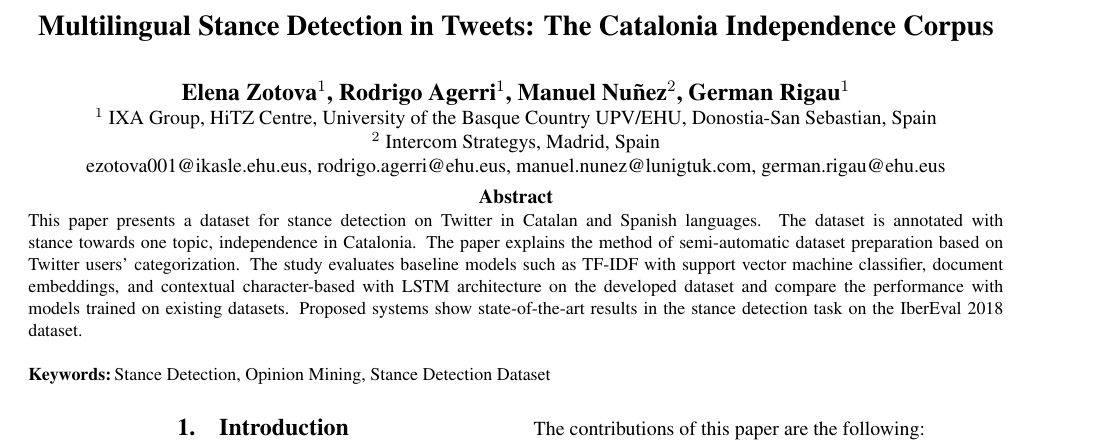
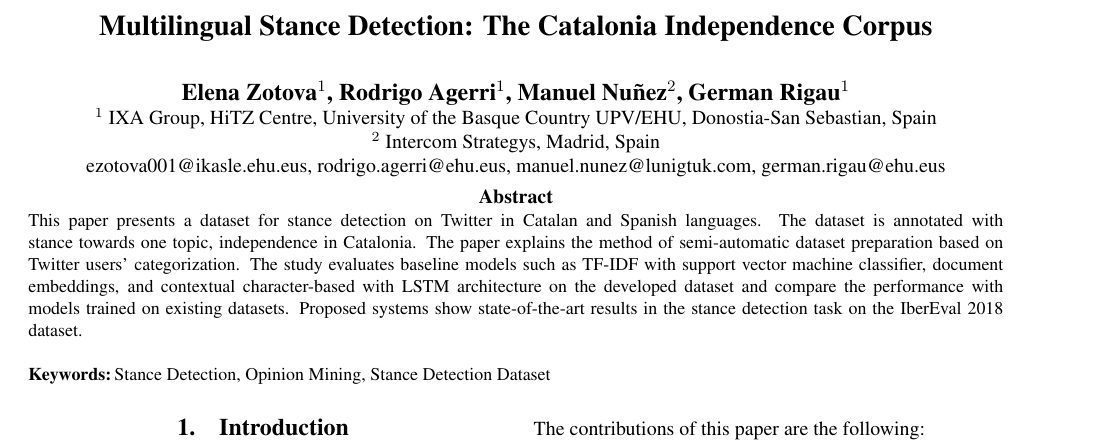
Before and after one commit to ragerri/multilingual-stance-lrec2020, a LaTeX document (main.tex): part of page 1 of 9, cut so that both start at the same text. Compiled offline with pdfLaTeX.

Commit message:
Updates from Overleaf

```diff
--- a/main.tex
+++ b/main.tex
@@ -13,7 +13,7 @@
 \usepackage{todonotes}
 \newcommand{\secref}[1]{\StrSubstitute{\getrefnumber{#1}}{.}{ }}
 
-\title{Multilingual Stance Detection in Tweets: The Catalonia Independence Corpus}
+\title{Multilingual Stance Detection: The Catalonia Independence Corpus}
 
 \name{Elena Zotova$^1$, Rodrigo Agerri$^1$, Manuel Nu\~nez$^2$, German Rigau$^1$}
 
```
